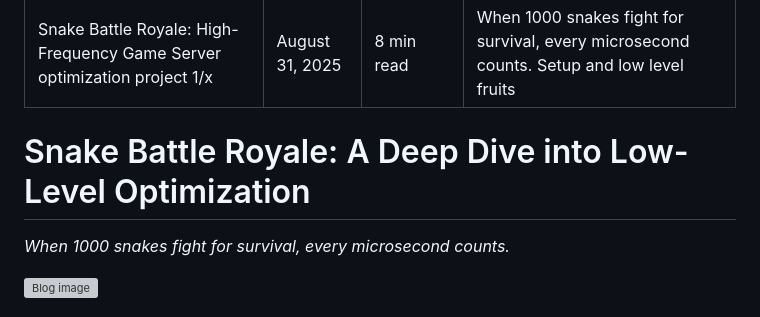
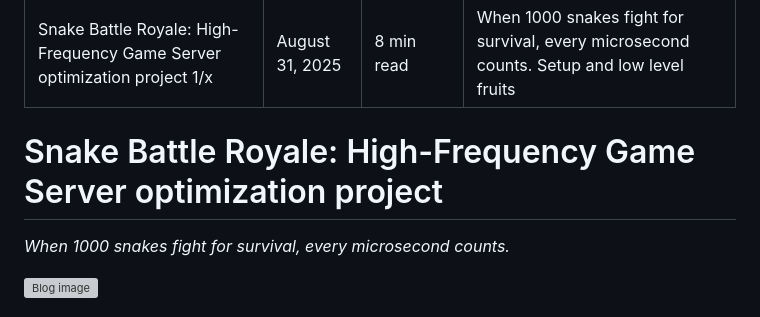
Before and after one commit to Snehal-Reddy/p-not-doom-blog, a Markdown page: posts/snake-battle-royale.md, the part around the change. GitHub-like rendering; grey boxes are pictures that could not be loaded.

Commit message:
update title

```diff
--- a/posts/snake-battle-royale.md
+++ b/posts/snake-battle-royale.md
@@ -5,7 +5,7 @@ readTime: 8 min read
 summary: When 1000 snakes fight for survival, every microsecond counts. Setup and low level fruits
 ---
 
-# Snake Battle Royale: A Deep Dive into Low-Level Optimization
+# Snake Battle Royale: High-Frequency Game Server optimization project
 
 *When 1000 snakes fight for survival, every microsecond counts.*
 
```
